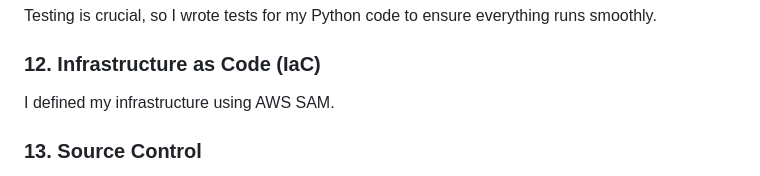
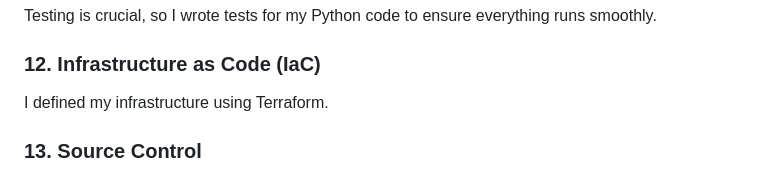
Before and after one commit to ladukeisaiah/cloud_resume_challenge, a Markdown page: README.md, the part around the change. GitHub-like rendering.

```diff
--- a/README.md
+++ b/README.md
@@ -60,7 +60,7 @@ Testing is crucial, so I wrote tests for my Python code to ensure everything run
 
 ### 12. Infrastructure as Code (IaC)
 
-I defined my infrastructure using AWS SAM.
+I defined my infrastructure using Terraform.
 
 ### 13. Source Control
 
```
